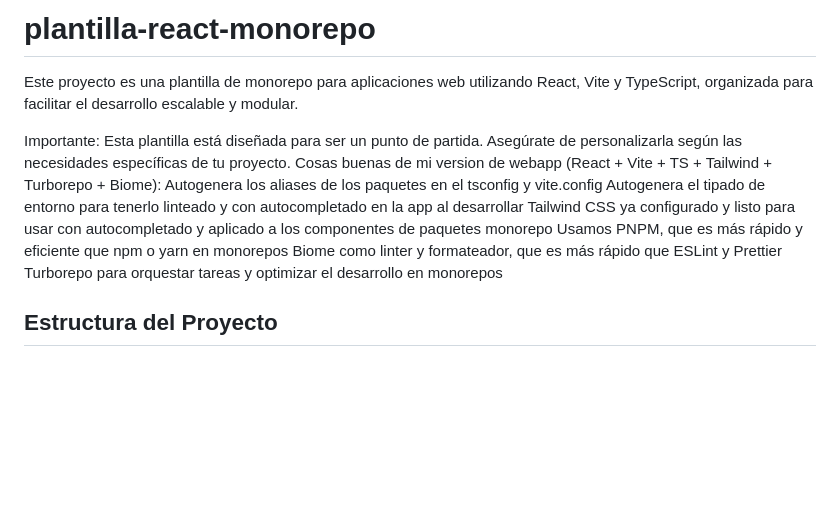
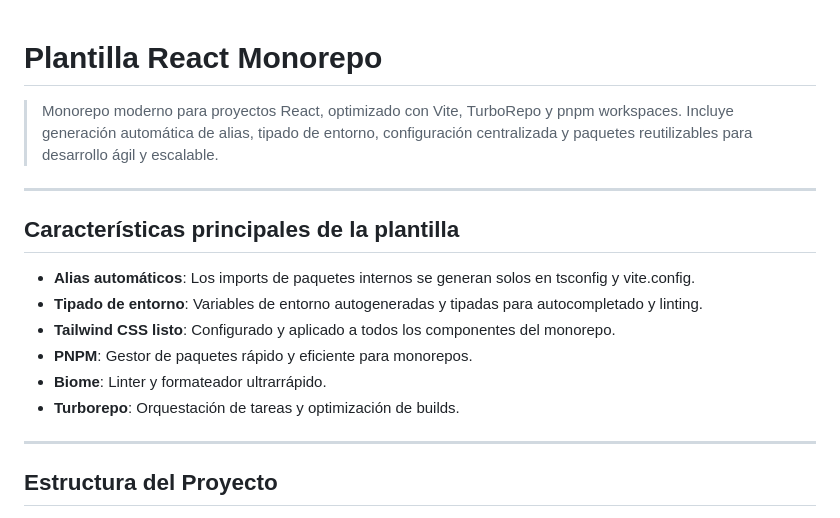
Before and after one commit to cristiancastineiras/plantilla-react-monorepo, a Markdown page: README.md, the part around one of its changes. Rendered like a GitHub page; blank space fills up the shorter version.

```diff
--- a/README.md
+++ b/README.md
@@ -1,15 +1,20 @@
-# plantilla-react-monorepo
 
-Este proyecto es una plantilla de monorepo para aplicaciones web utilizando React, Vite y TypeScript, organizada para facilitar el desarrollo escalable y modular.
+# Plantilla React Monorepo
 
-Importante: Esta plantilla está diseñada para ser un punto de partida. Asegúrate de personalizarla según las necesidades específicas de tu proyecto.
-Cosas buenas de mi version de webapp (React + Vite + TS + Tailwind + Turborepo + Biome):
-Autogenera los aliases de los paquetes en el tsconfig y vite.config
-Autogenera el tipado de entorno para tenerlo linteado y con autocompletado en la app al desarrollar
-Tailwind CSS ya configurado y listo para usar con autocompletado y aplicado a los componentes de paquetes monorepo
-Usamos PNPM, que es más rápido y eficiente que npm o yarn en monorepos
-Biome como linter y formateador, que es más rápido que ESLint y Prettier
-Turborepo para orquestar tareas y optimizar el desarrollo en monorepos
+> Monorepo moderno para proyectos React, optimizado con Vite, TurboRepo y pnpm workspaces. Incluye generación automática de alias, tipado de entorno, configuración centralizada y paquetes reutilizables para desarrollo ágil y escalable.
+
+---
+
+## Características principales de la plantilla
+
+- **Alias automáticos**: Los imports de paquetes internos se generan solos en tsconfig y vite.config.
+- **Tipado de entorno**: Variables de entorno autogeneradas y tipadas para autocompletado y linting.
+- **Tailwind CSS listo**: Configurado y aplicado a todos los componentes del monorepo.
+- **PNPM**: Gestor de paquetes rápido y eficiente para monorepos.
+- **Biome**: Linter y formateador ultrarrápido.
+- **Turborepo**: Orquestación de tareas y optimización de builds.
+
+---
 
 
 ## Estructura del Proyecto
```
Also changed, not shown: other parts of README.md (+49 -34 lines).
